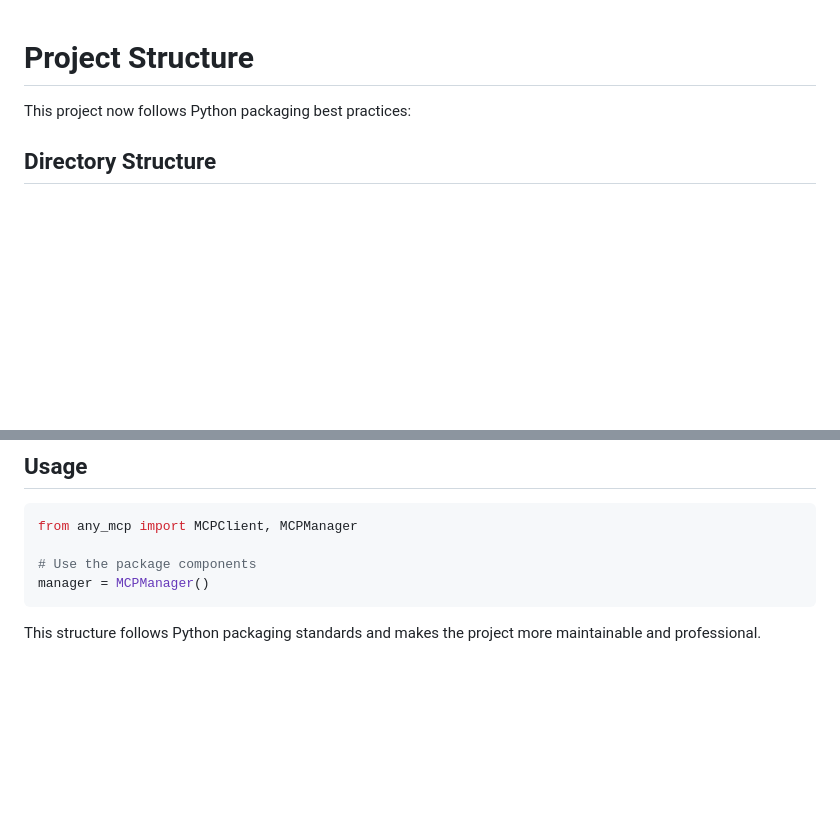
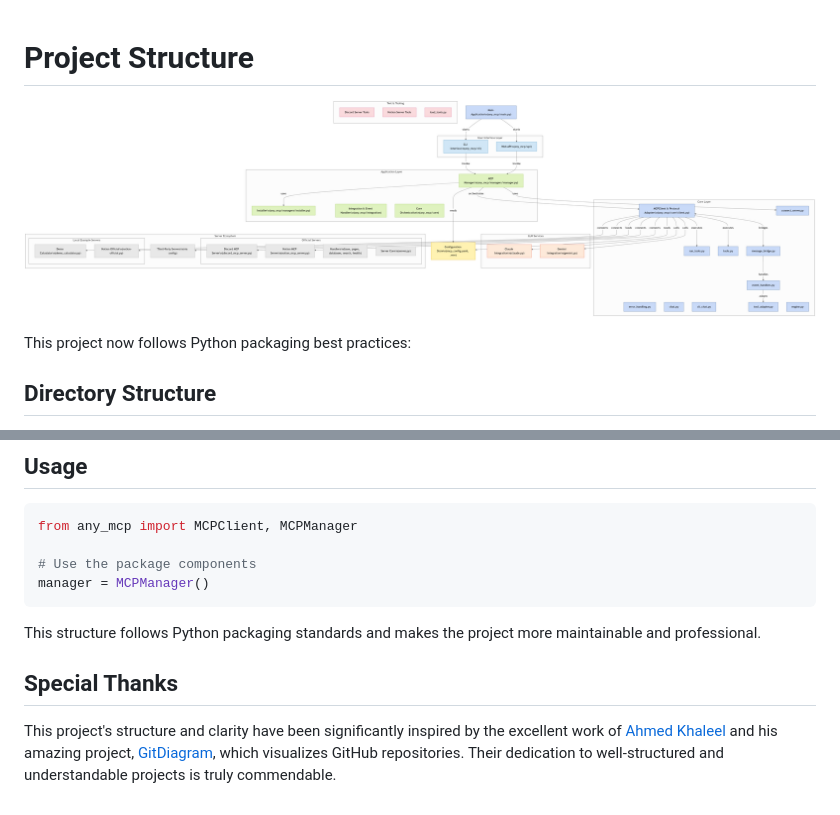
Before and after one commit to chi-n-nguyen/any-mcp, a Markdown page: PROJECT_STRUCTURE.md, 2 parts joined by grey strips. Rendered like a GitHub page; blank space fills up the shorter version.

Commit message:
update PROJECT_STRUCTURE.md with this new added diagram

````diff
--- a/PROJECT_STRUCTURE.md
+++ b/PROJECT_STRUCTURE.md
@@ -1,4 +1,6 @@
 # Project Structure
+
+![Project Structure Workflow Diagram](project_structure_workflow_diagram.png)
 
 This project now follows Python packaging best practices:
 
@@ -87,3 +89,7 @@ manager = MCPManager()
 ```
 
 This structure follows Python packaging standards and makes the project more maintainable and professional.
+
+## Special Thanks
+
+This project's structure and clarity have been significantly inspired by the excellent work of [Ahmed Khaleel](https://ahmedkhaleel.dev/) and his amazing project, [GitDiagram](https://gitdiagram.com/), which visualizes GitHub repositories. Their dedication to well-structured and understandable projects is truly commendable.
````
